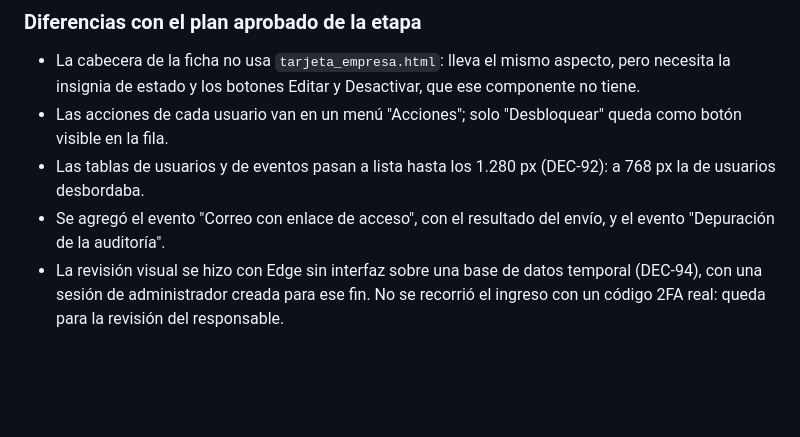
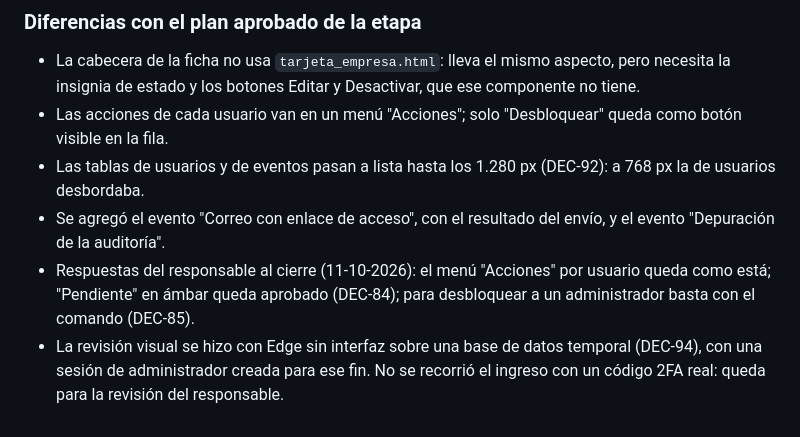
Before and after one commit to Felipe-Martinez-Contreras/web-seba, a Markdown page: docs/PLAN.md, the part around the change. Rendered like a GitHub page; blank space fills up the shorter version.

Commit message:
Etapa 3: respuestas del responsable al cierre
Co-Authored-By: Claude Opus 5.5 <noreply@anthropic.com>

```diff
--- a/docs/PLAN.md
+++ b/docs/PLAN.md
@@ -218,4 +218,5 @@ Lo que todavía no existe: documentos (Etapa 4), portal completo (Etapa 5), soli
 - Las acciones de cada usuario van en un menú "Acciones"; solo "Desbloquear" queda como botón visible en la fila.
 - Las tablas de usuarios y de eventos pasan a lista hasta los 1.280 px (DEC-92): a 768 px la de usuarios desbordaba.
 - Se agregó el evento "Correo con enlace de acceso", con el resultado del envío, y el evento "Depuración de la auditoría".
+- Respuestas del responsable al cierre (11-10-2026): el menú "Acciones" por usuario queda como está; "Pendiente" en ámbar queda aprobado (DEC-84); para desbloquear a un administrador basta con el comando (DEC-85).
 - La revisión visual se hizo con Edge sin interfaz sobre una base de datos temporal (DEC-94), con una sesión de administrador creada para ese fin. No se recorrió el ingreso con un código 2FA real: queda para la revisión del responsable.
```
Also changed, not shown: docs/DECISIONES.md (+2 -2 lines).
